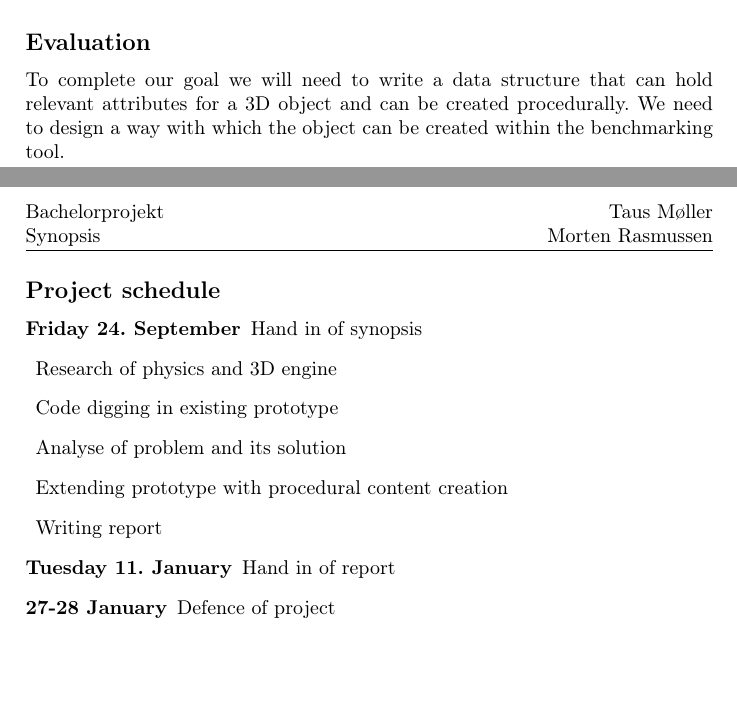
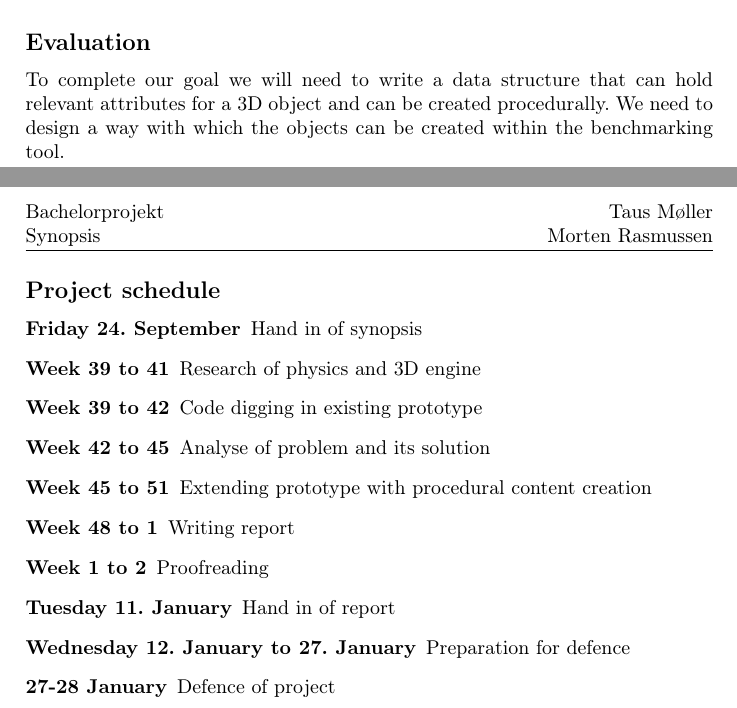
Before and after one commit to mobr/IRB-Simulation-Bachelor, a LaTeX document (documents/synopsis.tex): two parts of pages 1 and 2 of 2, joined at a grey line, cut so that both start at the same text, the shorter picture padded with empty space. Compiled offline with pdfLaTeX.

Commit message:
Uddybning af shit

```diff
--- a/documents/synopsis.tex
+++ b/documents/synopsis.tex
@@ -63,16 +63,18 @@ With further development these data structures will possibly be able to make it
 and a better benchmarking tool. These complex scenarios will contribute to a more exhaustive and complete test.
 \subsection*{Evaluation}
 To complete our goal we will need to write a data structure that can hold relevant attributes for a 3D object and can be
-created procedurally. We need to design a way with which the object can be created within the benchmarking tool.
+created procedurally. We need to design a way with which the objects can be created within the benchmarking tool.
 \subsection*{Project schedule}
 \begin{description}
 \item[Friday 24. September] Hand in of synopsis
-\item[]Research of physics and 3D engine
-\item[]Code digging in existing prototype
-\item[]Analyse of problem and its solution
-\item[]Extending prototype with procedural content creation
-\item[]Writing report
+\item[Week 39 to 41]Research of physics and 3D engine
+\item[Week 39 to 42]Code digging in existing prototype
+\item[Week 42 to 45]Analyse of problem and its solution
+\item[Week 45 to 51]Extending prototype with procedural content creation
+\item[Week 48 to 1]Writing report
+\item[Week 1 to 2] Proofreading
 \item[Tuesday 11. January] Hand in of report
+\item[Wednesday 12. January to 27. January] Preparation for defence
 \item[27-28 January] Defence of project
 \end{description}
 \end{document}
```
